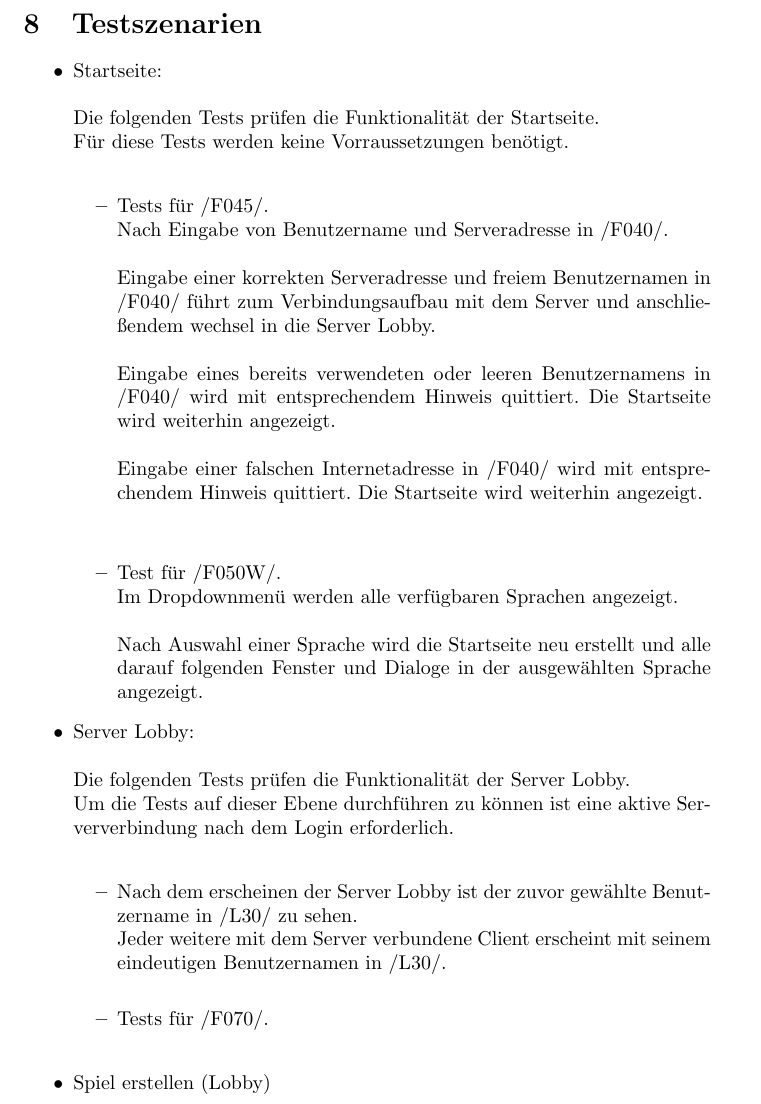
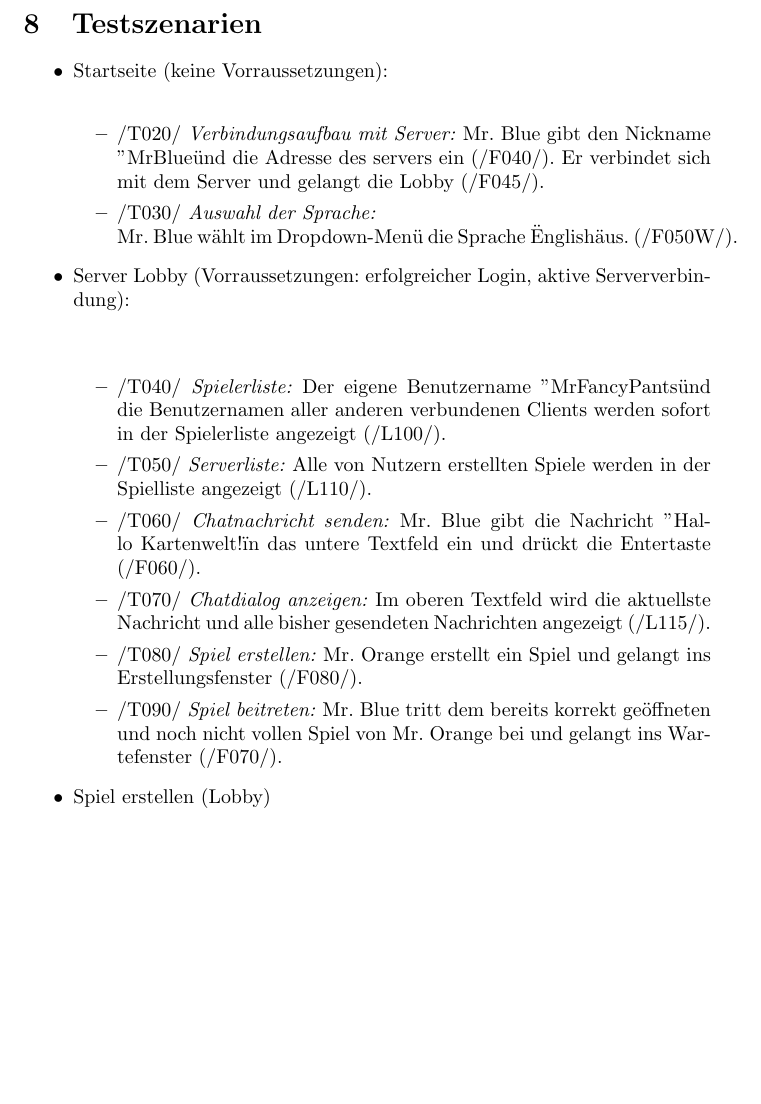
Before and after one commit to Dravian/Netwizhearts, a LaTeX document (Pflichtenheft.tex): part of page 13 of 15, cut so that both start at the same text, the shorter picture padded with empty space. Compiled offline with pdfLaTeX.

Commit message:
Prinzipielles Layout/ Vorgehensweise

```diff
--- a/Pflichtenheft.tex
+++ b/Pflichtenheft.tex
@@ -340,33 +340,30 @@ Dauerbetrieb der Software.
 
 \section{Testszenarien}
 \begin{itemize}
-	\item Startseite: \\ \\
-		  Die folgenden Tests prüfen die Funktionalität der Startseite. \\
-		  Für diese Tests werden keine Vorraussetzungen benötigt. \\
+	\item Startseite (keine Vorraussetzungen): \\
 	\begin{itemize}
-		\item Tests für /F045/. \\
-			  Nach Eingabe von Benutzername und Serveradresse in /F040/. \\ \\
-			  Eingabe einer korrekten Serveradresse und freiem Benutzernamen in /F040/
-			  führt zum Verbindungsaufbau mit dem Server und anschließendem
-			  wechsel in die Server Lobby. \\ \\
-			  Eingabe eines bereits verwendeten oder leeren Benutzernamens in /F040/
-			  wird mit entsprechendem Hinweis quittiert. Die Startseite wird weiterhin angezeigt. \\ \\
-			  Eingabe einer falschen Internetadresse in /F040/ wird mit entsprechendem Hinweis quittiert.
-			  Die Startseite wird weiterhin angezeigt. \\ \\
-		\item Test für /F050W/. \\ Im Dropdownmenü werden alle verfügbaren Sprachen angezeigt. \\ \\
-			  Nach Auswahl einer Sprache wird die Startseite neu erstellt und alle darauf folgenden Fenster und 						  Dialoge in der ausgewählten Sprache angezeigt.
+
+		\item /T020/ \textit{Verbindungsaufbau mit Server:} Mr. Blue gibt den Nickname "MrBlue" und die Adresse des servers ein (/F040/). Er verbindet sich mit dem Server und gelangt die Lobby (/F045/).
+
+		\item /T030/ \textit{Auswahl der Sprache:} \\ Mr. Blue wählt im Dropdown-Menü die Sprache "English" aus. (/F050W/).
 
 
 	\end{itemize}
 
-	\item Server Lobby: \\ \\
-		  Die folgenden Tests prüfen die Funktionalität der Server Lobby. \\
-		  Um die Tests auf dieser Ebene durchführen zu können ist eine aktive Serververbindung nach dem Login 					  erforderlich. \\
+	\item Server Lobby (Vorraussetzungen: erfolgreicher Login, aktive Serververbindung): \\ \\
 	\begin{itemize}
-		\item Nach dem erscheinen der Server Lobby ist der zuvor gewählte Benutzername in /L30/ zu sehen. \\
-			  Jeder weitere mit dem Server verbundene Client erscheint mit seinem eindeutigen Benutzernamen in /L30/.\\
 
-		\item Tests für /F070/. \\
+		\item /T040/ \textit{Spielerliste:} Der eigene Benutzername "MrFancyPants" und die Benutzernamen aller anderen verbundenen Clients werden sofort in der Spielerliste angezeigt (/L100/).
+
+		\item /T050/ \textit{Serverliste:} Alle von Nutzern erstellten Spiele werden in der Spielliste angezeigt (/L110/).
+
+		\item /T060/ \textit{Chatnachricht senden:} Mr. Blue gibt die Nachricht "Hallo Kartenwelt!" in das untere Textfeld ein und drückt die Entertaste (/F060/).
+
+		\item /T070/ \textit{Chatdialog anzeigen:} Im oberen Textfeld wird die aktuellste Nachricht und alle bisher gesendeten Nachrichten angezeigt (/L115/).
+
+		\item /T080/ \textit{Spiel erstellen:} Mr. Orange erstellt ein Spiel und gelangt ins Erstellungsfenster (/F080/).
+
+		\item /T090/ \textit{Spiel beitreten:} Mr. Blue tritt dem bereits korrekt geöffneten und noch nicht vollen Spiel von Mr. Orange bei und gelangt ins Wartefenster (/F070/).
 
 	\end{itemize}
 
```
Also changed, not shown: 2 other files.
